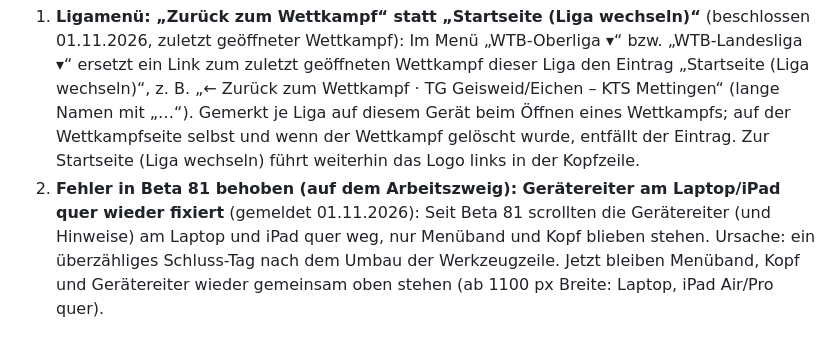
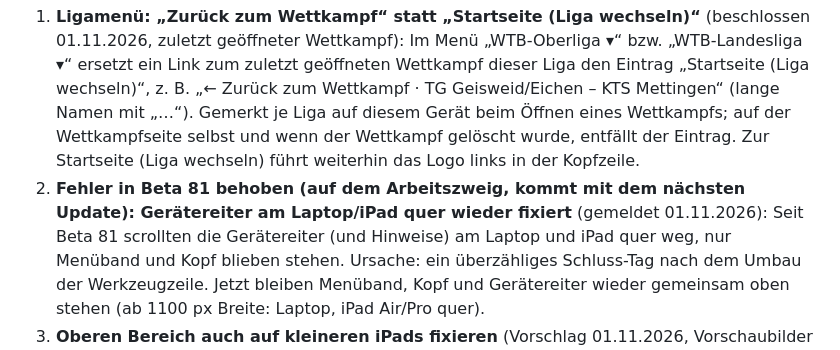
Before and after one commit to jbrr9z9cbt-alt/Test, a Markdown page: docs/OFFENE-PUNKTE.md, the part around the change. Rendered like a GitHub page.

Commit message:
Liste: Korrektur Gerätereiter kommt mit dem nächsten Update
Co-Authored-By: Claude Opus 5.5 <noreply@anthropic.com>
Claude-Session: https://claude.ai/code/session_01PqEDuMM9x4YCHKHQYf2GDd

```diff
--- a/docs/OFFENE-PUNKTE.md
+++ b/docs/OFFENE-PUNKTE.md
@@ -7,7 +7,8 @@
    z. B. „← Zurück zum Wettkampf · TG Geisweid/Eichen – KTS Mettingen“ (lange Namen mit „…“). Gemerkt je Liga auf diesem Gerät
    beim Öffnen eines Wettkampfs; auf der Wettkampfseite selbst und wenn der Wettkampf gelöscht wurde, entfällt der Eintrag.
    Zur Startseite (Liga wechseln) führt weiterhin das Logo links in der Kopfzeile.
-2. **Fehler in Beta 81 behoben (auf dem Arbeitszweig): Gerätereiter am Laptop/iPad quer wieder fixiert** (gemeldet 01.11.2026):
+2. **Fehler in Beta 81 behoben (auf dem Arbeitszweig, kommt mit dem nächsten Update): Gerätereiter am Laptop/iPad quer wieder
+   fixiert** (gemeldet 01.11.2026):
    Seit Beta 81 scrollten die Gerätereiter (und Hinweise) am Laptop und iPad quer weg, nur Menüband und Kopf blieben stehen.
    Ursache: ein überzähliges Schluss-Tag nach dem Umbau der Werkzeugzeile. Jetzt bleiben Menüband, Kopf und Gerätereiter wieder
    gemeinsam oben stehen (ab 1100 px Breite: Laptop, iPad Air/Pro quer).
```
